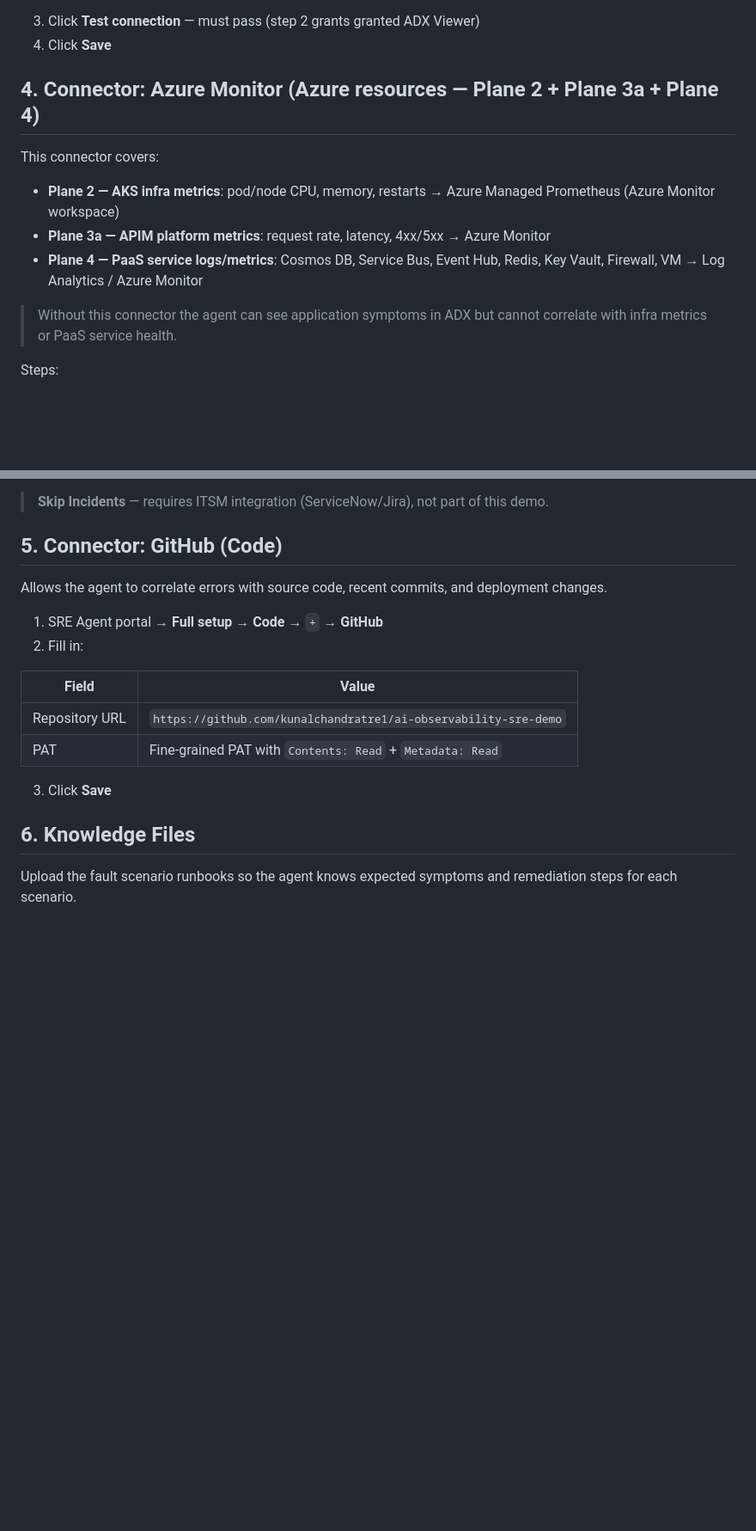
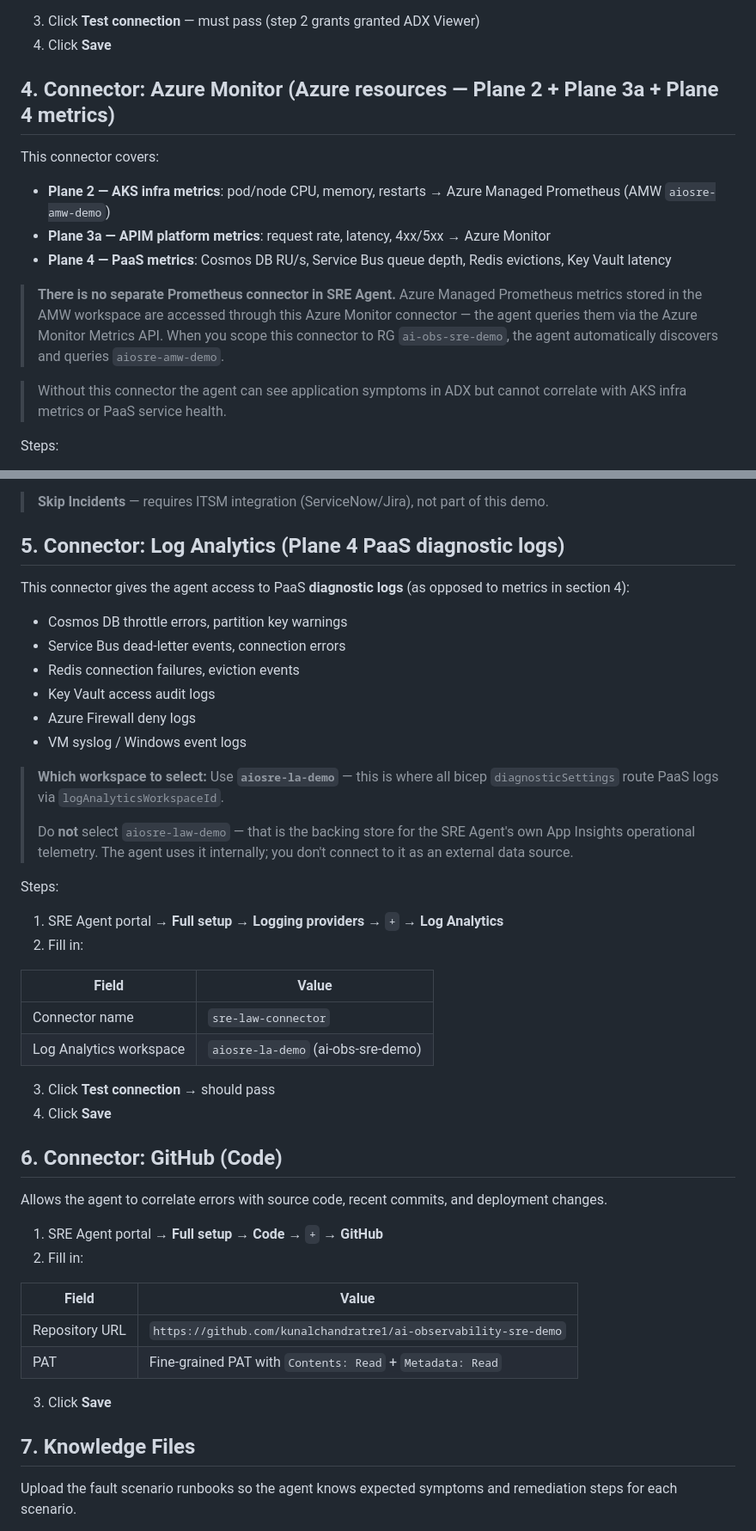
Before and after one commit to kunalchandratre1/ai-observability-sre-demo, a Markdown page: docs/runbooks/sre-agent-setup.md, 2 parts joined by grey strips. Shown at 86% size. Drawn GitHub-style; blank space fills up the shorter version.

Commit message:
docs: add LAW connector section, clarify Prometheus via Azure Monitor connector, fix section numbering

```diff
--- a/docs/runbooks/sre-agent-setup.md
+++ b/docs/runbooks/sre-agent-setup.md
@@ -99,14 +99,16 @@ Steps:
 3. Click **Test connection** — must pass (step 2 grants granted ADX Viewer)
 4. Click **Save**
 
-## 4. Connector: Azure Monitor (Azure resources — Plane 2 + Plane 3a + Plane 4)
+## 4. Connector: Azure Monitor (Azure resources — Plane 2 + Plane 3a + Plane 4 metrics)
 
 This connector covers:
-- **Plane 2 — AKS infra metrics**: pod/node CPU, memory, restarts → Azure Managed Prometheus (Azure Monitor workspace)
+- **Plane 2 — AKS infra metrics**: pod/node CPU, memory, restarts → Azure Managed Prometheus (AMW `aiosre-amw-demo`)
 - **Plane 3a — APIM platform metrics**: request rate, latency, 4xx/5xx → Azure Monitor
-- **Plane 4 — PaaS service logs/metrics**: Cosmos DB, Service Bus, Event Hub, Redis, Key Vault, Firewall, VM → Log Analytics / Azure Monitor
+- **Plane 4 — PaaS metrics**: Cosmos DB RU/s, Service Bus queue depth, Redis evictions, Key Vault latency
 
-> Without this connector the agent can see application symptoms in ADX but cannot correlate with infra metrics or PaaS service health.
+> **There is no separate Prometheus connector in SRE Agent.** Azure Managed Prometheus metrics stored in the AMW workspace are accessed through this Azure Monitor connector — the agent queries them via the Azure Monitor Metrics API. When you scope this connector to RG `ai-obs-sre-demo`, the agent automatically discovers and queries `aiosre-amw-demo`.
+
+> Without this connector the agent can see application symptoms in ADX but cannot correlate with AKS infra metrics or PaaS service health.
 
 Steps:
 1. SRE Agent portal → **Full setup** → **Azure resources** → `+`
@@ -122,7 +124,33 @@ Steps:
 
 > **Skip Incidents** — requires ITSM integration (ServiceNow/Jira), not part of this demo.
 
-## 5. Connector: GitHub (Code)
+## 5. Connector: Log Analytics (Plane 4 PaaS diagnostic logs)
+
+This connector gives the agent access to PaaS **diagnostic logs** (as opposed to metrics in section 4):
+- Cosmos DB throttle errors, partition key warnings
+- Service Bus dead-letter events, connection errors
+- Redis connection failures, eviction events
+- Key Vault access audit logs
+- Azure Firewall deny logs
+- VM syslog / Windows event logs
+
+> **Which workspace to select:** Use **`aiosre-la-demo`** — this is where all bicep `diagnosticSettings` route PaaS logs via `logAnalyticsWorkspaceId`.
+>
+> Do **not** select `aiosre-law-demo` — that is the backing store for the SRE Agent's own App Insights operational telemetry. The agent uses it internally; you don't connect to it as an external data source.
+
+Steps:
+1. SRE Agent portal → **Full setup** → **Logging providers** → `+` → **Log Analytics**
+2. Fill in:
+
+| Field | Value |
+|---|---|
+| Connector name | `sre-law-connector` |
+| Log Analytics workspace | `aiosre-la-demo` (ai-obs-sre-demo) |
+
+3. Click **Test connection** → should pass
+4. Click **Save**
+
+## 6. Connector: GitHub (Code)
 
 Allows the agent to correlate errors with source code, recent commits, and deployment changes.
 
@@ -136,7 +164,7 @@ Allows the agent to correlate errors with source code, recent commits, and deplo
 
 3. Click **Save**
 
-## 6. Knowledge Files
+## 7. Knowledge Files
 
 Upload the fault scenario runbooks so the agent knows expected symptoms and remediation steps for each scenario.
 
```
Also changed, not shown: other parts of docs/runbooks/sre-agent-setup.md (+3 -3 lines).
